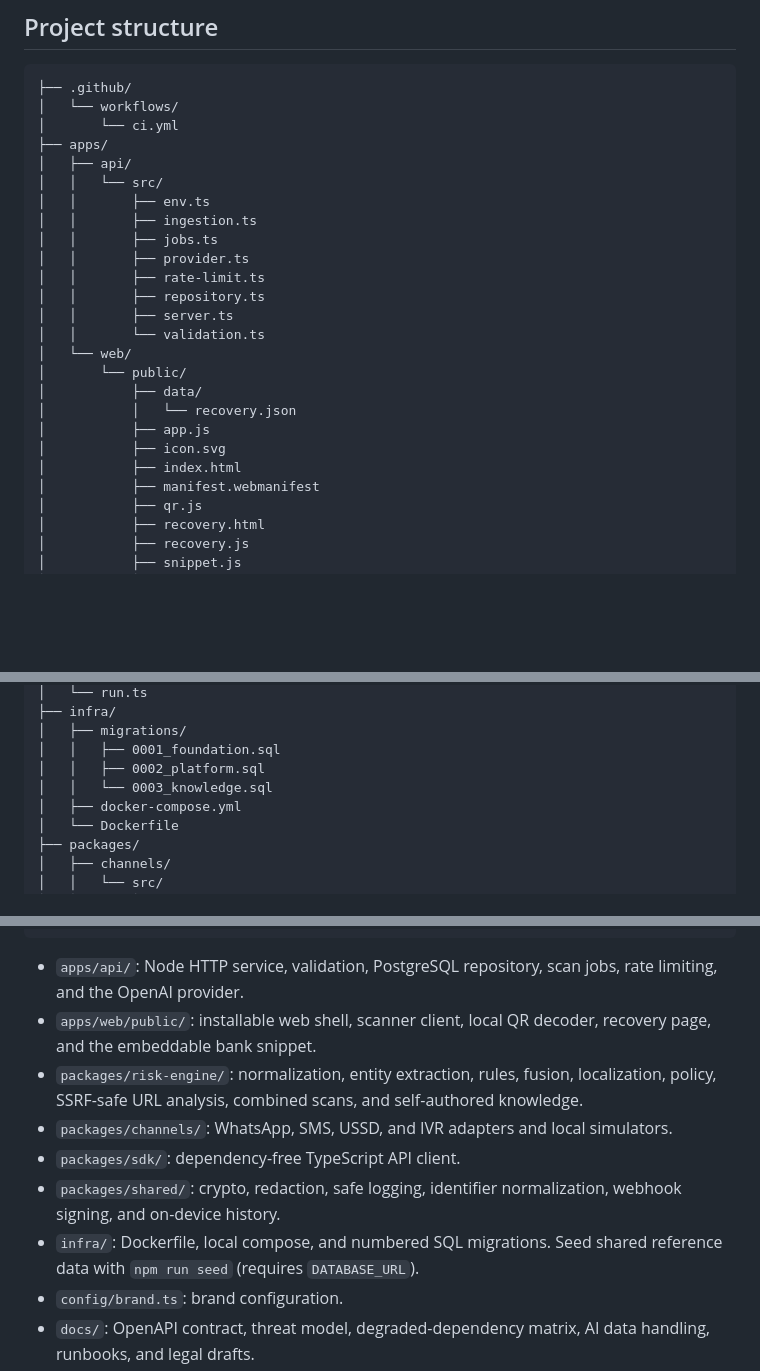
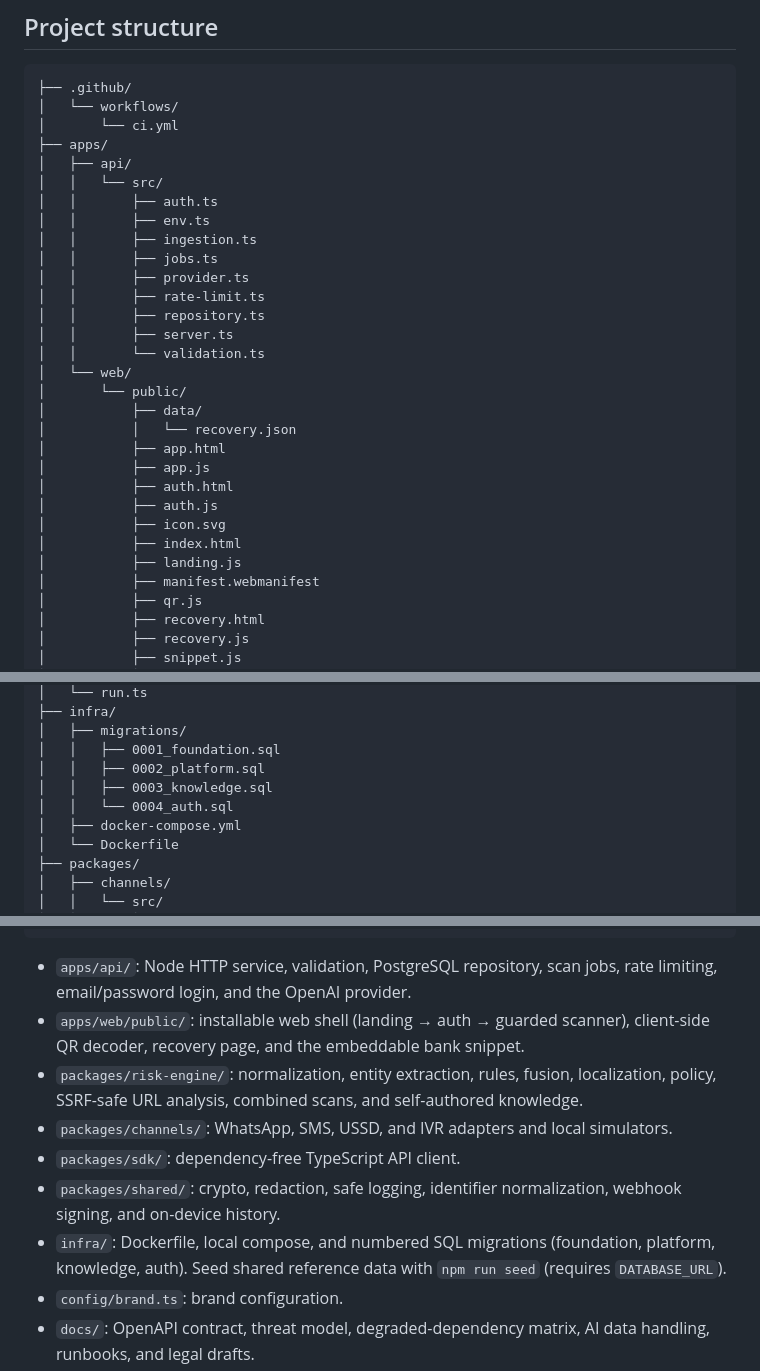
Before and after one commit to opeblow/shield, a Markdown page: README.md, 3 parts joined by grey strips. Drawn GitHub-style; blank space fills up the shorter version.

Commit message:
docs: document landing-to-auth-to-scanner flow

````diff
--- a/README.md
+++ b/README.md
@@ -60,6 +61,7 @@ Production requires managed PostgreSQL/Redis/object storage, TLS termination, a
 ├── apps/
 │   ├── api/
 │   │   └── src/
+│   │       ├── auth.ts
 │   │       ├── env.ts
 │   │       ├── ingestion.ts
 │   │       ├── jobs.ts
@@ -72,9 +74,13 @@ Production requires managed PostgreSQL/Redis/object storage, TLS termination, a
 │       └── public/
 │           ├── data/
 │           │   └── recovery.json
+│           ├── app.html
 │           ├── app.js
+│           ├── auth.html
+│           ├── auth.js
 │           ├── icon.svg
 │           ├── index.html
+│           ├── landing.js
 │           ├── manifest.webmanifest
 │           ├── qr.js
 │           ├── recovery.html
@@ -105,7 +111,8 @@ Production requires managed PostgreSQL/Redis/object storage, TLS termination, a
 │   ├── migrations/
 │   │   ├── 0001_foundation.sql
 │   │   ├── 0002_platform.sql
-│   │   └── 0003_knowledge.sql
+│   │   ├── 0003_knowledge.sql
+│   │   └── 0004_auth.sql
 │   ├── docker-compose.yml
 │   └── Dockerfile
 ├── packages/
@@ -160,13 +167,13 @@ Production requires managed PostgreSQL/Redis/object storage, TLS termination, a
 └── tsconfig.json
 ```
 
-- `apps/api/`: Node HTTP service, validation, PostgreSQL repository, scan jobs, rate limiting, and the OpenAI provider.
-- `apps/web/public/`: installable web shell, scanner client, local QR decoder, recovery page, and the embeddable bank snippet.
+- `apps/api/`: Node HTTP service, validation, PostgreSQL repository, scan jobs, rate limiting, email/password login, and the OpenAI provider.
+- `apps/web/public/`: installable web shell (landing → auth → guarded scanner), client-side QR decoder, recovery page, and the embeddable bank snippet.
 - `packages/risk-engine/`: normalization, entity extraction, rules, fusion, localization, policy, SSRF-safe URL analysis, combined scans, and self-authored knowledge.
 - `packages/channels/`: WhatsApp, SMS, USSD, and IVR adapters and local simulators.
 - `packages/sdk/`: dependency-free TypeScript API client.
 - `packages/shared/`: crypto, redaction, safe logging, identifier normalization, webhook signing, and on-device history.
-- `infra/`: Dockerfile, local compose, and numbered SQL migrations. Seed shared reference data with `npm run seed` (requires `DATABASE_URL`).
+- `infra/`: Dockerfile, local compose, and numbered SQL migrations (foundation, platform, knowledge, auth). Seed shared reference data with `npm run seed` (requires `DATABASE_URL`).
 - `config/brand.ts`: brand configuration.
 - `docs/`: OpenAPI contract, threat model, degraded-dependency matrix, AI data handling, runbooks, and legal drafts.
 - `eval/`: self-authored fixtures and a metric runner; figures are a pipeline check, not representative efficacy evidence.
````
Also changed, not shown: other parts of README.md (+4 -3 lines).
